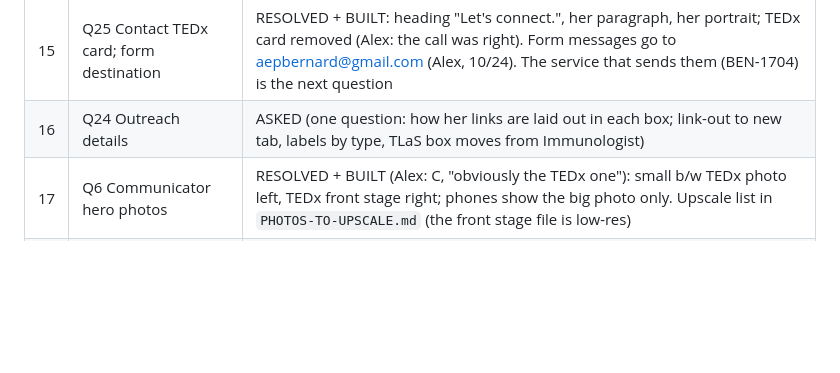
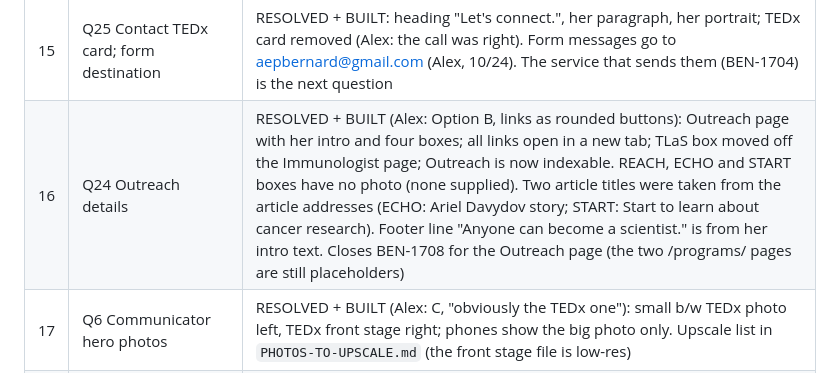
Before and after one commit to abenson07/aimee-bernard, a Markdown page: AIMEE-AUDIT-2026-10.md, the part around the change. Rendered like a GitHub page; blank space fills up the shorter version.

Commit message:
Audit doc: Outreach built
Co-Authored-By: Claude Sonnet 5.5 <noreply@anthropic.com>

```diff
--- a/AIMEE-AUDIT-2026-10.md
+++ b/AIMEE-AUDIT-2026-10.md
@@ -47,7 +47,7 @@ Screenshots and candidate photos are saved in `audit-review/` (not committed; `s
 | 13 | Q20 bottom half circle | RESOLVED + BUILT (Alex): cartoons removed completely; instead of a shorter curve, copy the humaan.com footer transition: page body gets rounded bottom corners (60px; 32px phone) and over the last ~350px of scroll scales back to 95% (anchored at its bottom edge) while the dark footer content drops down into place. Eased smooth scrolling (Lenis, desktop mouse/trackpad only; touch stays native). Applies to Educator, Communicator, Immunologist. Home's footer unchanged |
 | 14 | Q18 Communicator big text | RESOLVED + BUILT: her new text at today's type size (6 lines desktop, 10 on a phone), immune cell and antibody kept. (Q13 bot is on hold at Alex's request) |
 | 15 | Q25 Contact TEDx card; form destination | RESOLVED + BUILT: heading "Let's connect.", her paragraph, her portrait; TEDx card removed (Alex: the call was right). Form messages go to aepbernard@gmail.com (Alex, 10/24). The service that sends them (BEN-1704) is the next question |
-| 16 | Q24 Outreach details | ASKED (one question: how her links are laid out in each box; link-out to new tab, labels by type, TLaS box moves from Immunologist) |
+| 16 | Q24 Outreach details | RESOLVED + BUILT (Alex: Option B, links as rounded buttons): Outreach page with her intro and four boxes; all links open in a new tab; TLaS box moved off the Immunologist page; Outreach is now indexable. REACH, ECHO and START boxes have no photo (none supplied). Two article titles were taken from the article addresses (ECHO: Ariel Davydov story; START: Start to learn about cancer research). Footer line "Anyone can become a scientist." is from her intro text. Closes BEN-1708 for the Outreach page (the two /programs/ pages are still placeholders) |
 | 17 | Q6 Communicator hero photos | RESOLVED + BUILT (Alex: C, "obviously the TEDx one"): small b/w TEDx photo left, TEDx front stage right; phones show the big photo only. Upscale list in `PHOTOS-TO-UPSCALE.md` (the front stage file is low-res) |
 | 18 | Q7 "contributes to" cards | RESOLVED + BUILT (Alex: "looks great"): four cards, her links, hover movement kept. Photos: Science Crosstalk = SUBSTACK collage, Unbiased Science = b/w TEDx portrait, @funsizeimmuninja = FUNSIZE IG collage. Immunology Explained shows its logo on a soft tile; role line left blank (Alex). **WAITING ON AIMEE: her lab-coat photos (laughing or tubes); when they arrive, put ONE on the Immunology Explained card** |
 | 19 | Q8 "Read now" feature | RESOLVED + BUILT (Alex: Option A): TEDx scientist photo and link to https://aimeepughbernard.substack.com/p/confessions-of-a-scientist; applied in code to the item titled "Confessions of a Scientist…" |
```
